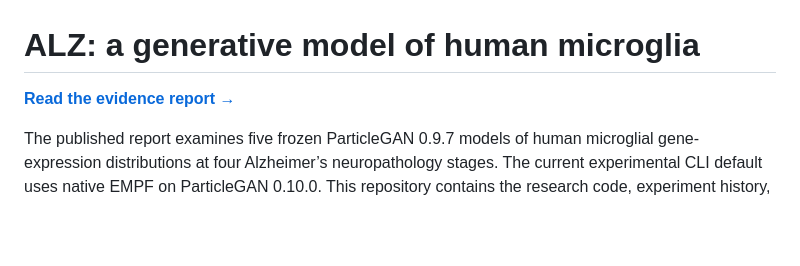
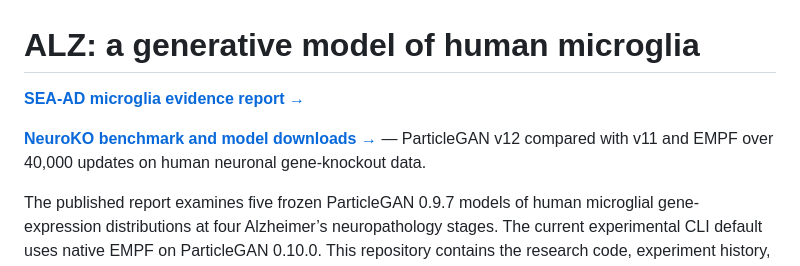
Before and after one commit to difflabai/alz-perturb-gan, a Markdown page: README.md, the part around the change. GitHub-like rendering; blank space fills up the shorter version.

```diff
--- a/README.md
+++ b/README.md
@@ -1,6 +1,8 @@
 # ALZ: a generative model of human microglia
 
-[**Read the evidence report →**](https://difflabai.github.io/alz-perturb-gan/)
+[**SEA-AD microglia evidence report →**](https://difflabai.github.io/alz-perturb-gan/)
+
+[**NeuroKO benchmark and model downloads →**](https://difflabai.github.io/alz-perturb-gan/neuroko-40k/) — ParticleGAN v12 compared with v11 and EMPF over 40,000 updates on human neuronal gene-knockout data.
 
 The published report examines five frozen ParticleGAN 0.9.7 models of human microglial gene-expression distributions at four Alzheimer’s neuropathology stages. The current experimental CLI default uses native EMPF on ParticleGAN 0.10.0. This repository contains the research code, experiment history, aggregate results, and a shareable report examining what the trained models actually support.
 
```
Also changed, not shown: paper_watch/README.md (+2 -0 lines), paper_watch/notes/neuroko_v12_40k_model_card.md (added, +97 -0 lines), docs/neuroko-40k/training-curves.png (added), 9 other files.
